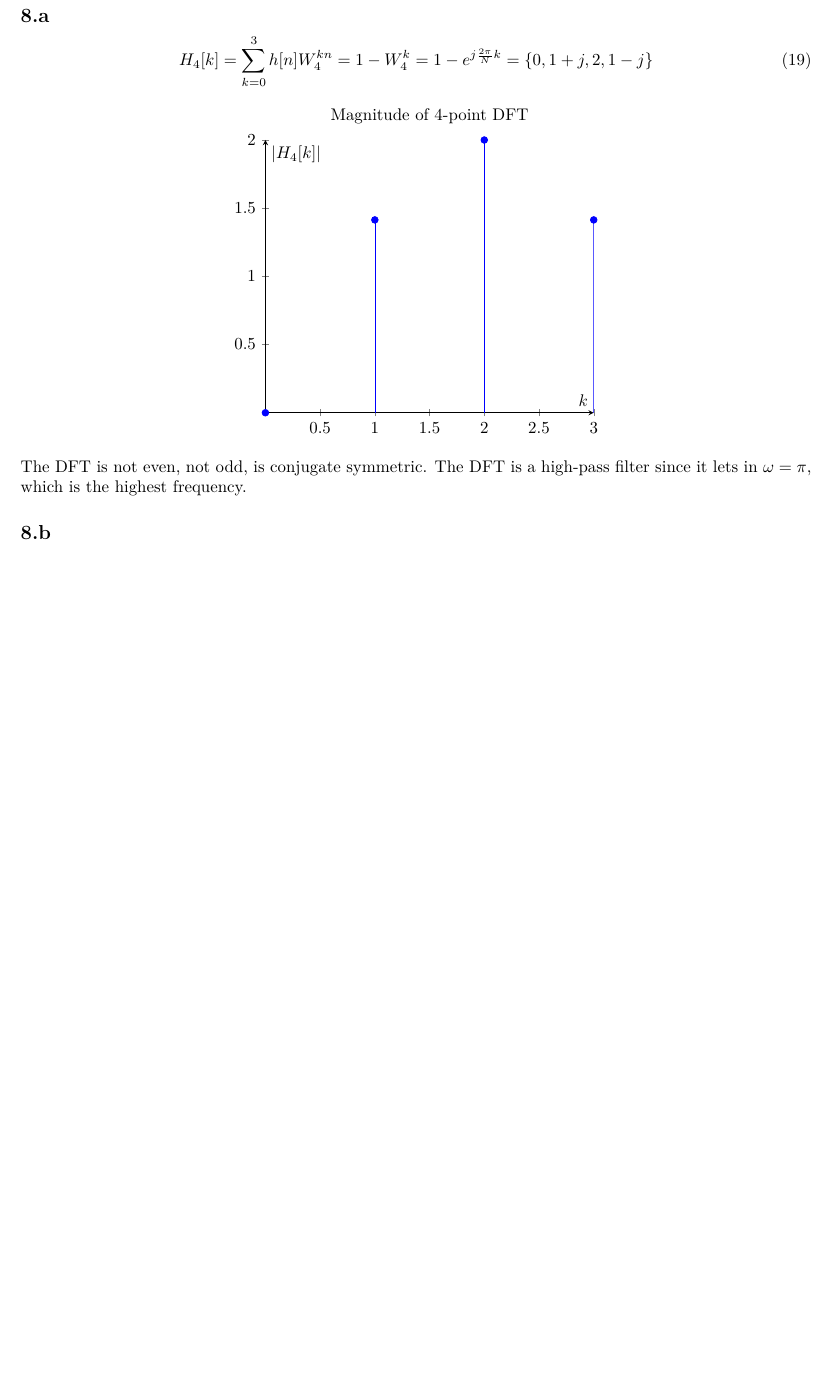
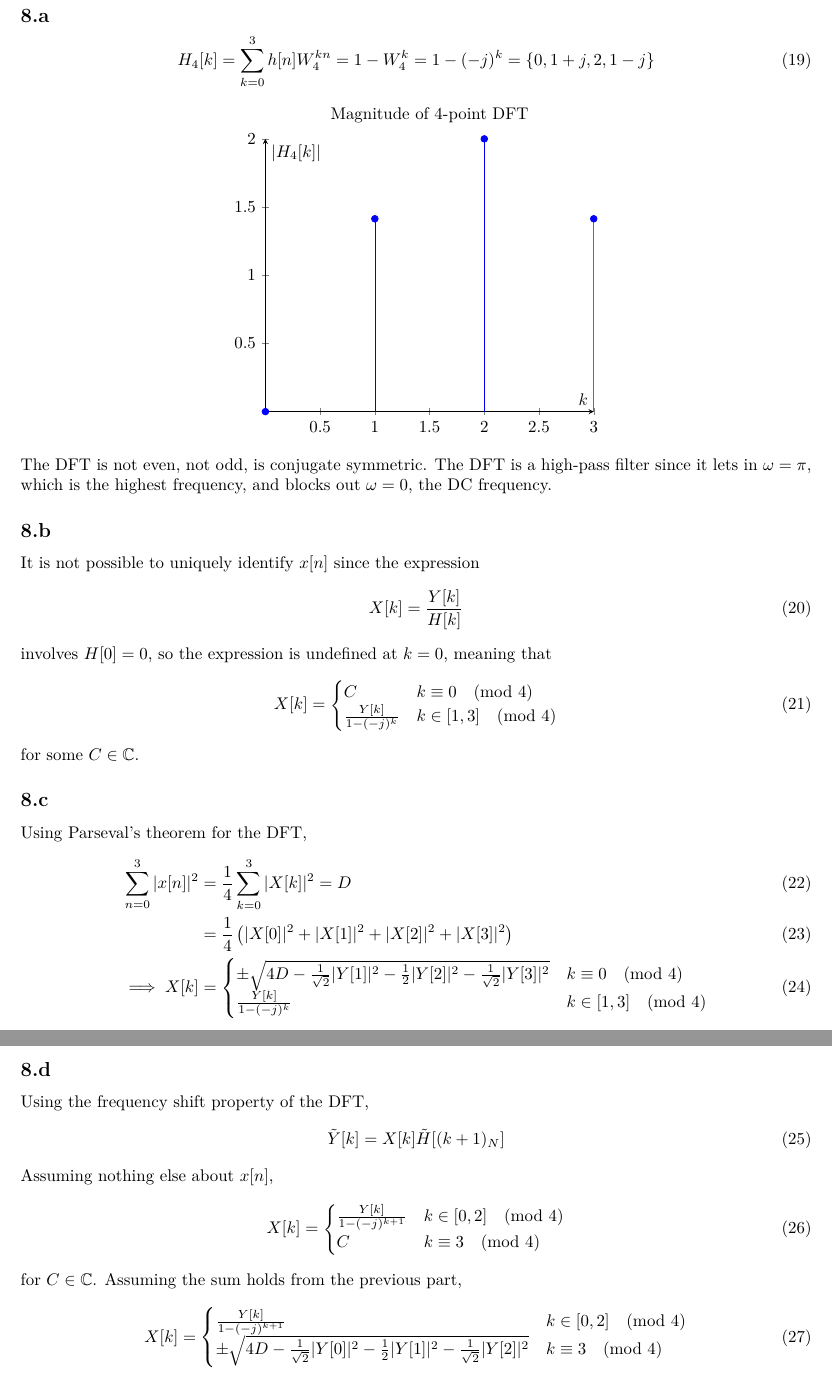
Before and after one commit to bdngo/ee-123, a LaTeX problem sheet (hw04/hw04.tex): part of page 8 of 8 before the commit and two parts of pages 8 and 9 of 9 after it, the two joined at a grey line, cut so that both start at the same text, the shorter picture padded with empty space. The pictures show the PDF file hw04/hw04.pdf that the author committed with the source.

Commit message:
finish hw04

```diff
--- a/hw04/hw04.tex
+++ b/hw04/hw04.tex
@@ -162,7 +166,16 @@ The order that represents increasing frequency content is the sequency ordering.
     \end{tikzpicture}
 \end{center}
 The DFT is not even, not odd, is conjugate symmetric.
-The DFT is a high-pass filter since it lets in \(\omega = \pi\), which is the highest frequency.
+The DFT is a high-pass filter since it lets in \(\omega = \pi\), which is the highest frequency, and blocks out \(\omega = 0\), the DC frequency.
 
 \subsection{}
 
+It is not possible to uniquely identify \(x[n]\) since the expression
+\begin{equation}
+    X[k] = \frac{Y[k]}{H[k]}
+\end{equation}
+involves \(H[0] = 0\), so the expression is undefined at \(k = 0\), meaning that
+\begin{equation}
+    X[k] =
+    \begin{cases}
+        C & k \equiv 0 \pmod{4} \\
@@ -169 +185,9 @@ The DFT is a high-pass filter since it lets in \(\omega = \pi\), which is the hi
+for some \(C \in \C\).
 
+\subsection{}
+
+Using Parseval's theorem for the DFT,
+\begin{align}
+    \sum_{n = 0}^3 |x[n]|^2 &= \frac{1}{4} \sum_{k = 0}^3 |X[k]|^2 = D \\
+    &= \frac{1}{4} \left(|X[0]|^2 + |X[1]|^2 + |X[2]|^2 + |X[3]|^2\right) \\
+    \implies X[k] &=
@@ -169,0 +198,22 @@ The DFT is a high-pass filter since it lets in \(\omega = \pi\), which is the hi
+\end{align}
+
+\subsection{}
+
+Using the frequency shift property of the DFT,
+\begin{equation}
+    \tilde{Y}[k] = X[k] \tilde{H}[(k + 1)_N]
+\end{equation}
+Assuming nothing else about \(x[n]\),
+\begin{equation}
+    X[k] =
+    \begin{cases}
+        \frac{Y[k]}{1 - (-j)^{k + 1}} & k \in [0, 2] \pmod{4} \\
+        C & k \equiv 3 \pmod{4}
+    \end{cases}
+\end{equation}
+for \(C \in \C\).
+Assuming the sum holds from the previous part,
+\begin{equation}
+    X[k] =
+    \begin{cases}
+        \frac{Y[k]}{1 - (-j)^{k + 1}} & k \in [0, 2] \pmod{4} \\
```
Also changed, not shown: hw04/hw04.pdf, hw04/q5b.png (added), hw04/hw04.tex (16 more changed lines), 1 other file.
